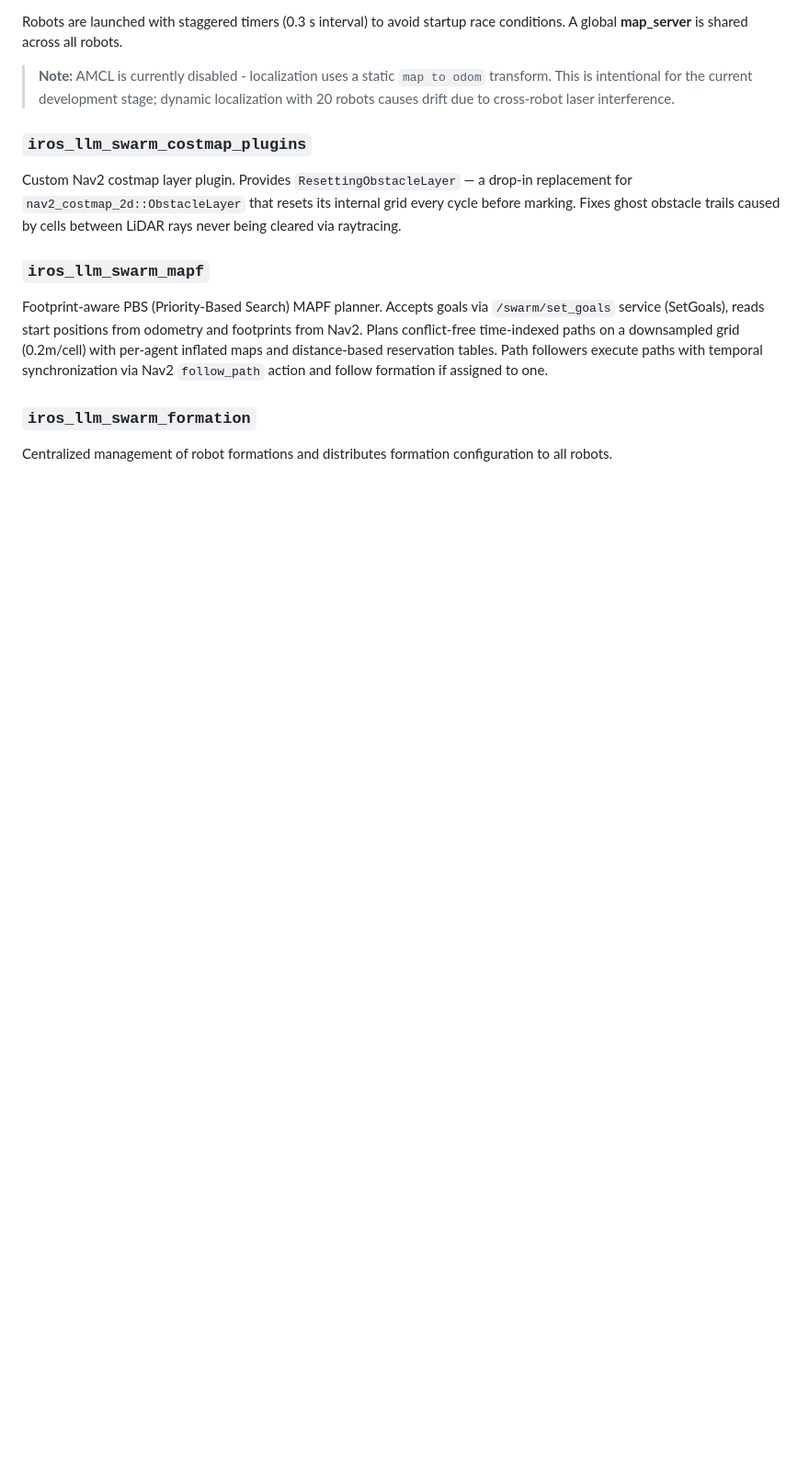
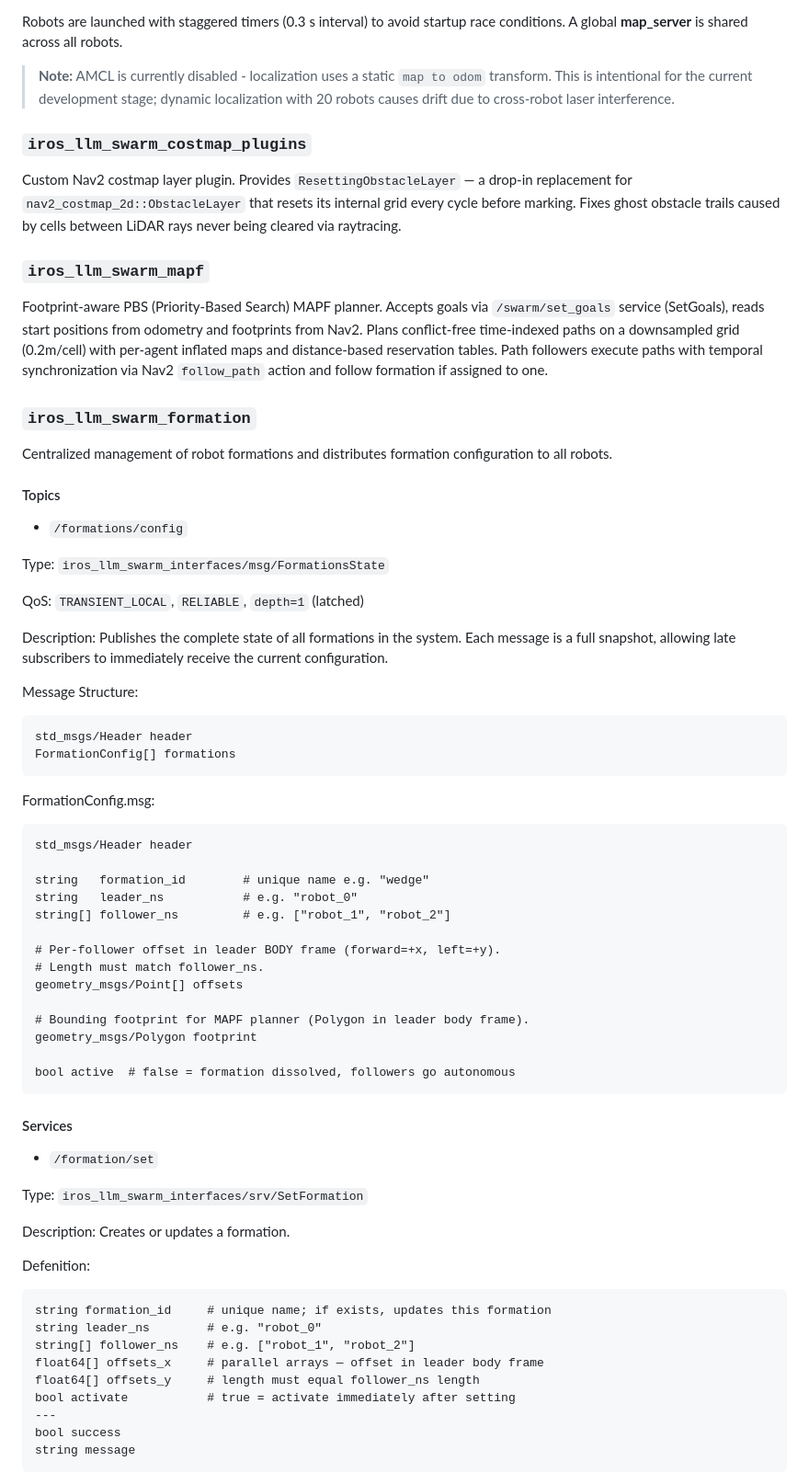
Before and after one commit to Innopolis-Robotics-Society/llm_swarm, a Markdown page: README.md, the part around one of its changes. Shown at 92% size. Rendered like a GitHub page; blank space fills up the shorter version.

````diff
--- a/README.md
+++ b/README.md
@@ -115,3 +115,59 @@ Path followers execute paths with temporal synchronization via Nav2 `follow_path
 
 Centralized management of robot formations and distributes formation configuration to all robots.
 
+#### Topics
+
+- `/formations/config`
+
+Type: `iros_llm_swarm_interfaces/msg/FormationsState`
+
+QoS: `TRANSIENT_LOCAL`, `RELIABLE`, `depth=1` (latched)
+
+Description: Publishes the complete state of all formations in the system.
+Each message is a full snapshot, allowing late subscribers to immediately receive the current configuration.
+
+Message Structure:
+```text
+std_msgs/Header header
+FormationConfig[] formations
+```
+
+FormationConfig.msg:
+```text
+std_msgs/Header header
+
+string   formation_id        # unique name e.g. "wedge"
+string   leader_ns           # e.g. "robot_0"
+string[] follower_ns         # e.g. ["robot_1", "robot_2"]
+
+# Per-follower offset in leader BODY frame (forward=+x, left=+y).
+# Length must match follower_ns.
+geometry_msgs/Point[] offsets
+
+# Bounding footprint for MAPF planner (Polygon in leader body frame).
+geometry_msgs/Polygon footprint
+
+bool active  # false = formation dissolved, followers go autonomous
+```
+
+#### Services
+
+- `/formation/set`
+
+Type: `iros_llm_swarm_interfaces/srv/SetFormation`
+
+Description: Creates or updates a formation.
+
+Defenition:
+```text
+string formation_id     # unique name; if exists, updates this formation
+string leader_ns        # e.g. "robot_0"
+string[] follower_ns    # e.g. ["robot_1", "robot_2"]
+float64[] offsets_x     # parallel arrays — offset in leader body frame
+float64[] offsets_y     # length must equal follower_ns length
+bool activate           # true = activate immediately after setting
+---
+bool success
+string message
+```
+
````
Also changed, not shown: other parts of README.md (+14 -0 lines).
